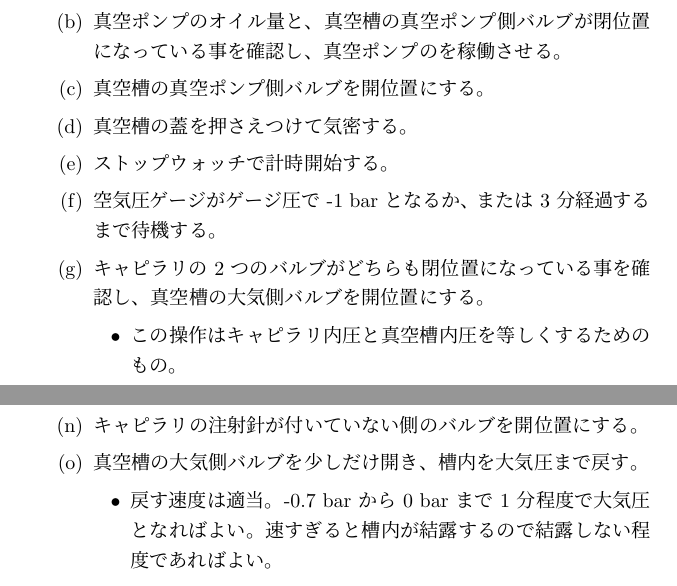
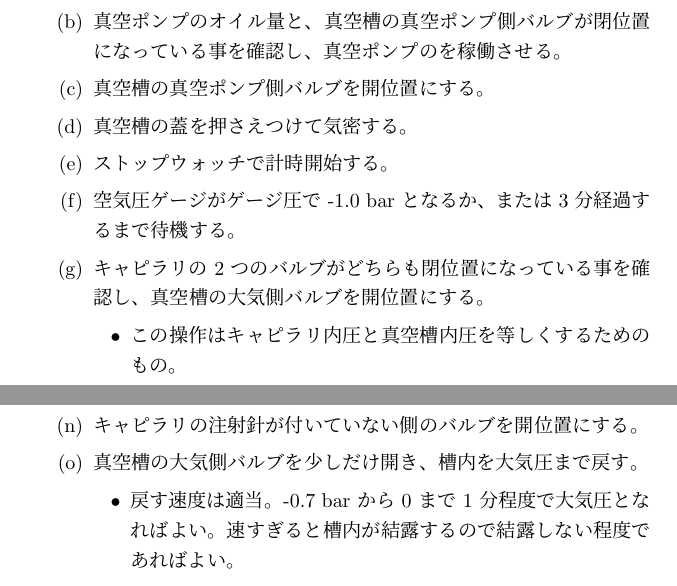
Before and after one commit to kbinani/how-to-make-angel-ring-1, a LaTeX document (main.tex): two parts of pages 5 and 6 of 15, joined at a grey line, cut so that both start at the same text. Compiled offline with upLaTeX and dvipdfmx.

Commit message:
fix: 有効数字を一応考慮

```diff
--- a/main.tex
+++ b/main.tex
@@ -7,7 +7,7 @@
 
 \title{天使の輪っかの作り方1}
 \author{kbinani}
-\date{2026/09/29}
+\date{2026/10/11}
 
 \hypersetup{ %
 	colorlinks=true, %
@@ -97,7 +97,7 @@
 		\item 真空槽の真空ポンプ側バルブを開位置にする。
 		\item 真空槽の蓋を押さえつけて気密する。
 		\item ストップウォッチで計時開始する。
-		\item 空気圧ゲージがゲージ圧で -1 bar となるか、または 3 分経過するまで待機する。
+		\item 空気圧ゲージがゲージ圧で -1.0 bar となるか、または 3 分経過するまで待機する。
 		\item キャピラリの 2 つのバルブがどちらも閉位置になっている事を確認し、真空槽の大気側バルブを開位置にする。
 		\begin{itemize}
 			\item この操作はキャピラリ内圧と真空槽内圧を等しくするためのもの。
@@ -111,7 +111,7 @@
 		\item キャピラリの注射針が付いていない側のバルブを開位置にする。
 		\item 真空槽の大気側バルブを少しだけ開き、槽内を大気圧まで戻す。
 		\begin{itemize}
-			\item 戻す速度は適当。-0.7 bar から 0 bar まで 1 分程度で大気圧となればよい。速すぎると槽内が結露するので結露しない程度であればよい。
+			\item 戻す速度は適当。-0.7 bar から 0 まで 1 分程度で大気圧となればよい。速すぎると槽内が結露するので結露しない程度であればよい。
 		\end{itemize}
 		\item 操作したバルブを全て閉位置に戻す。
 	\end{enumerate}
```
